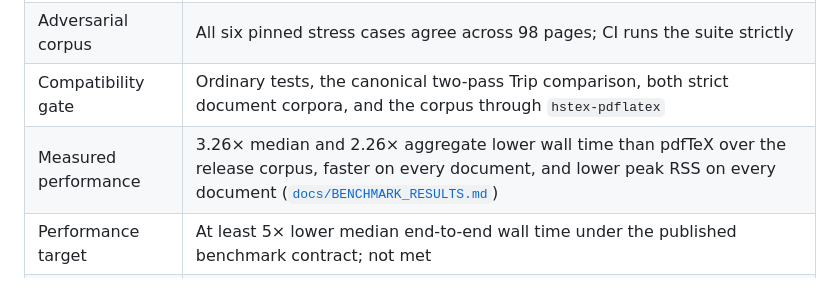
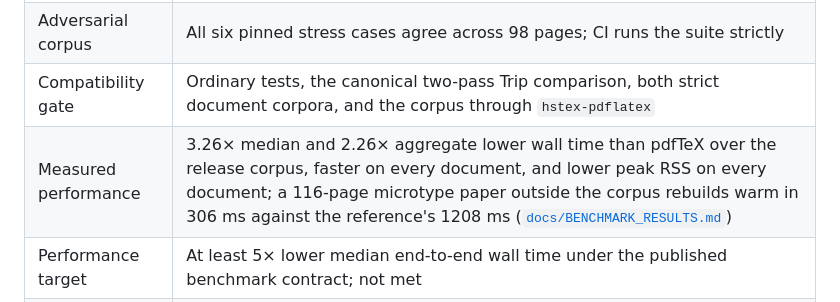
Before and after one commit to skypher/hstex, a Markdown page: README.md, the part around the change. Rendered like a GitHub page.

```diff
--- a/README.md
+++ b/README.md
@@ -18,7 +18,7 @@ already supported.
 | Strict corpus | 17/17 digest-pinned documents agree with the reference gates; 338 pages and 20,741 source lines |
 | Adversarial corpus | All six pinned stress cases agree across 98 pages; CI runs the suite strictly |
 | Compatibility gate | Ordinary tests, the canonical two-pass Trip comparison, both strict document corpora, and the corpus through `hstex-pdflatex` |
-| Measured performance | 3.26× median and 2.26× aggregate lower wall time than pdfTeX over the release corpus, faster on every document, and lower peak RSS on every document ([`docs/BENCHMARK_RESULTS.md`](docs/BENCHMARK_RESULTS.md)) |
+| Measured performance | 3.26× median and 2.26× aggregate lower wall time than pdfTeX over the release corpus, faster on every document, and lower peak RSS on every document; a 116-page microtype paper outside the corpus rebuilds warm in 306 ms against the reference's 1208 ms ([`docs/BENCHMARK_RESULTS.md`](docs/BENCHMARK_RESULTS.md)) |
 | Performance target | At least 5× lower median end-to-end wall time under the published benchmark contract; not met |
 | First release target | Linux x86-64 |
 
```
Also changed, not shown: docs/BENCHMARK_RESULTS.md (+26 -0 lines).
